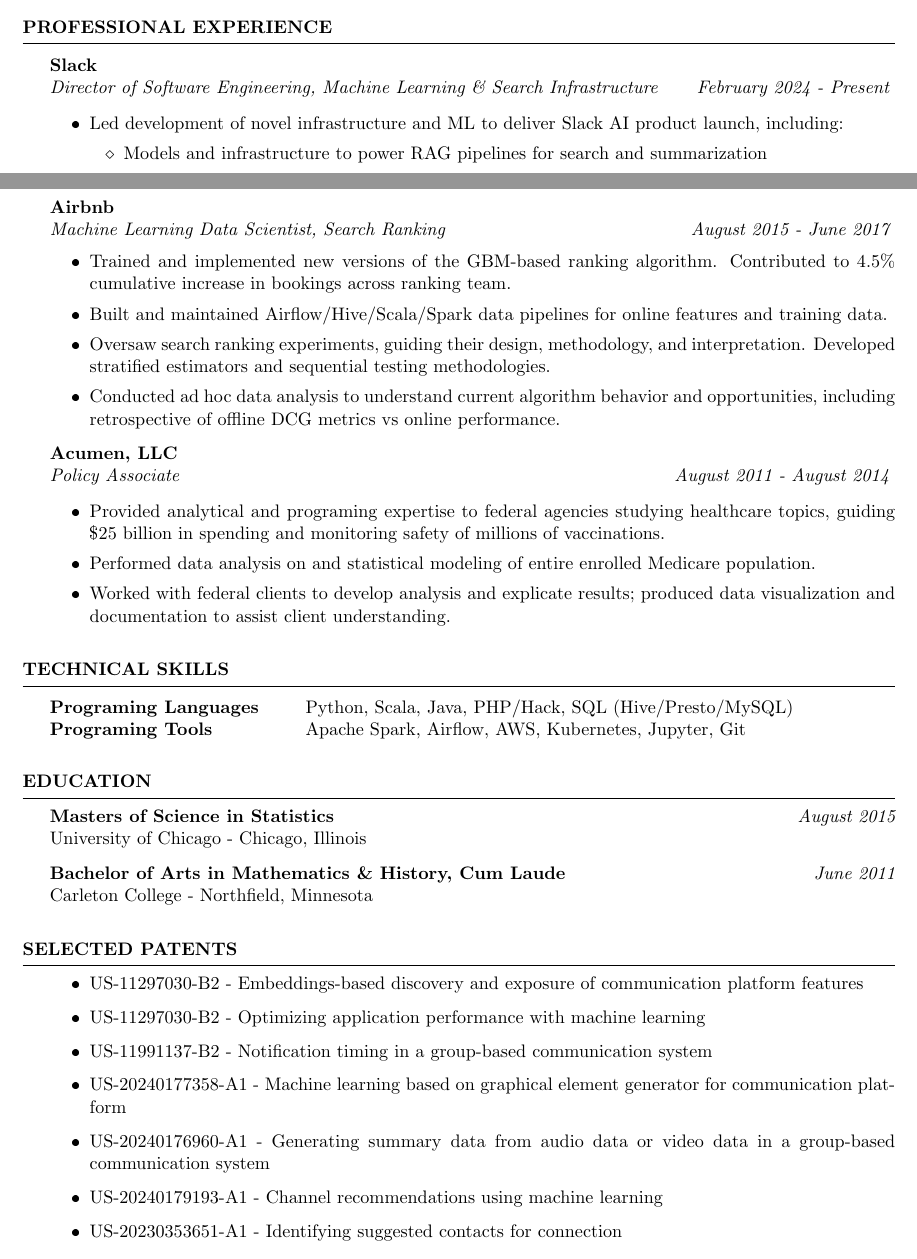
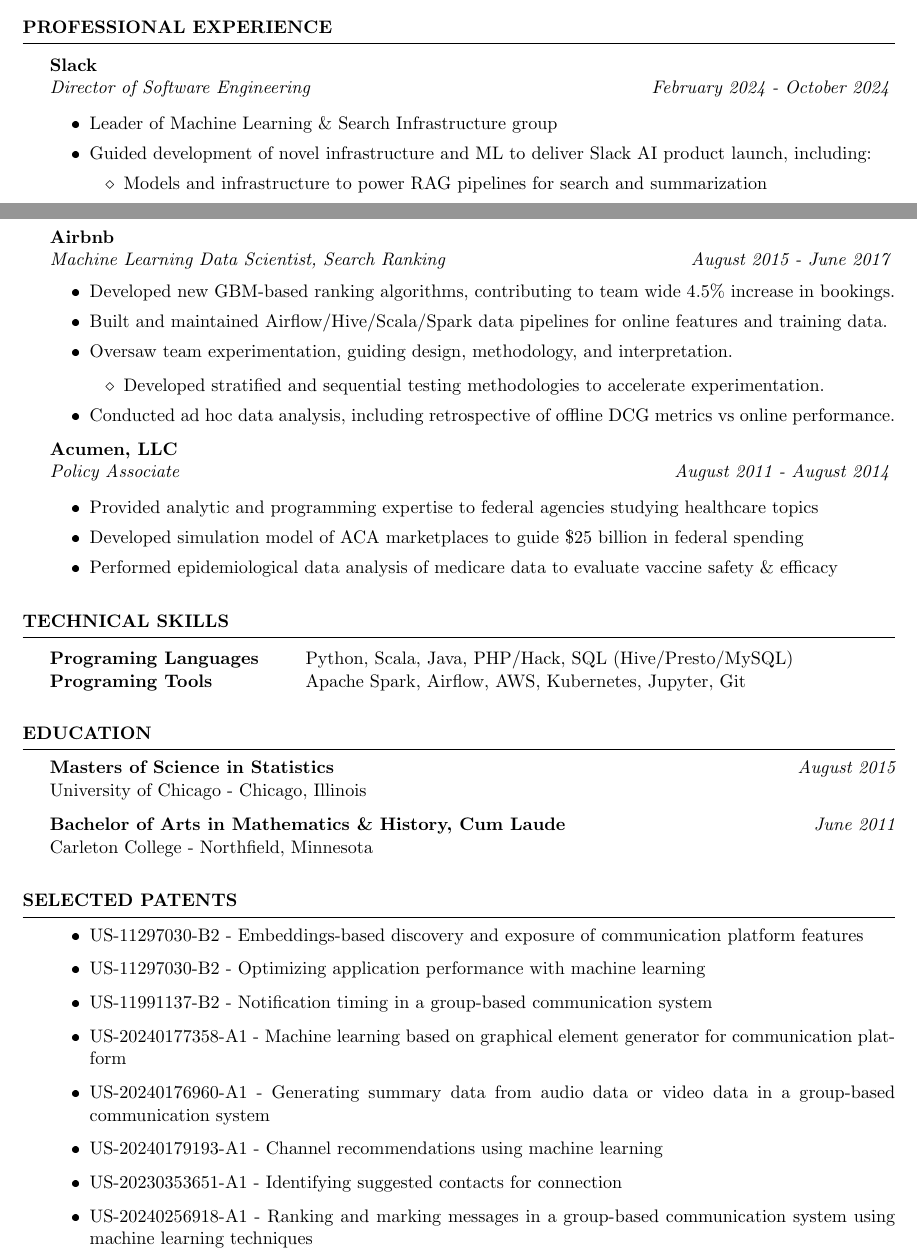
Before and after one commit to ajmaurer/Resume, a LaTeX CV (amaurer_resume.tex): two parts of pages 1 and 2 of 2, joined at a grey line, cut so that both start at the same text. The pictures show the PDF file amaurer_resume.pdf that the author committed with the source.

Commit message:
update language for older jobs, add end of Slack employment

```diff
--- a/amaurer_resume.tex
+++ b/amaurer_resume.tex
@@ -62,9 +62,10 @@
 \vspace{0.2em}
 
 {\bf Slack} \\
-{\em Director of Software Engineering, Machine Learning \& Search Infrastructure} \hfill {\em February 2024 - Present}  \vspace{0.1em}
+{\em Director of Software Engineering} \hfill {\em February 2024 - October 2024}  \vspace{0.1em}
 \begin{itemize} \itemsep -0.2em
-	\item Led development of novel infrastructure and ML to deliver Slack AI product launch, including:
+    \item Leader of Machine Learning \& Search Infrastructure group
+	\item Guided development of novel infrastructure and ML to deliver Slack AI product launch, including:
 	\vspace{-0.2em}
         \begin{itemize} \itemsep -0.2em
             \item Models and infrastructure to power RAG pipelines for search and summarization
@@ -124,19 +125,22 @@
 {\em Machine Learning Data Scientist, Search Ranking} \hfill {\em August 2015 - June 2017} \vspace{0.1em}
 \vspace{-0.2em}
 \begin{itemize} \itemsep -0.2em
-    \item Trained and implemented new versions of the GBM-based ranking algorithm. Contributed to 4.5\% cumulative increase in bookings across ranking team.
+    \item Developed new GBM-based ranking algorithms, contributing to team wide 4.5\% increase in bookings.
     \item Built and maintained Airflow/Hive/Scala/Spark data pipelines for online features and training data.
-    \item Oversaw search ranking experiments, guiding their design, methodology, and interpretation. Developed stratified estimators and sequential testing methodologies.
-    \item Conducted ad hoc data analysis to understand current algorithm behavior and opportunities, including retrospective of offline DCG metrics vs online performance.
+    \item Oversaw team experimentation, guiding design, methodology, and interpretation.
+   	\begin{itemize} \itemsep -0.2em
+    	\item Developed stratified and sequential testing methodologies to accelerate experimentation.
+    \end{itemize}
+    \item Conducted ad hoc data analysis, including retrospective of offline DCG metrics vs online performance.
 \end{itemize}
 
 
 {\bf Acumen, LLC} \\
 {\em Policy Associate} \hfill {\em August 2011 - August 2014} \vspace{0.1em}
 \begin{itemize} \itemsep -0.2em
-    \item Provided analytical and programing expertise to federal agencies studying healthcare  topics, guiding \$25 billion in spending and monitoring safety of millions of vaccinations.
-    \item Performed data analysis on and statistical modeling of entire enrolled Medicare population.
-    \item Worked with federal clients to develop analysis and explicate results; produced data visualization and documentation to assist client understanding.
+	\item Provided analytic and programming expertise to federal agencies studying healthcare topics
+	\item Developed simulation model of ACA marketplaces to guide \$25 billion in federal spending
+	\item Performed epidemiological data analysis of medicare data to evaluate vaccine safety \& efficacy
 \end{itemize}
 \end{rSection}
 
@@ -183,6 +187,8 @@
 	\item US-20240176960-A1 - Generating summary data from audio data or video data in a group-based communication system
 	\item US-20240179193-A1 - Channel recommendations using machine learning
 	\item US-20230353651-A1 - Identifying suggested contacts for connection
+	\item US-20240256918-A1 - Ranking and marking messages in a group-based communication system using machine learning techniques
+	%\item US-20240257054-A1 - Identification of patent-relevant messages in a group-based communication system using machine learning techniques
 \end{itemize}
 \end{rSection}
 
```
Also changed, not shown: amaurer_resume.pdf.
